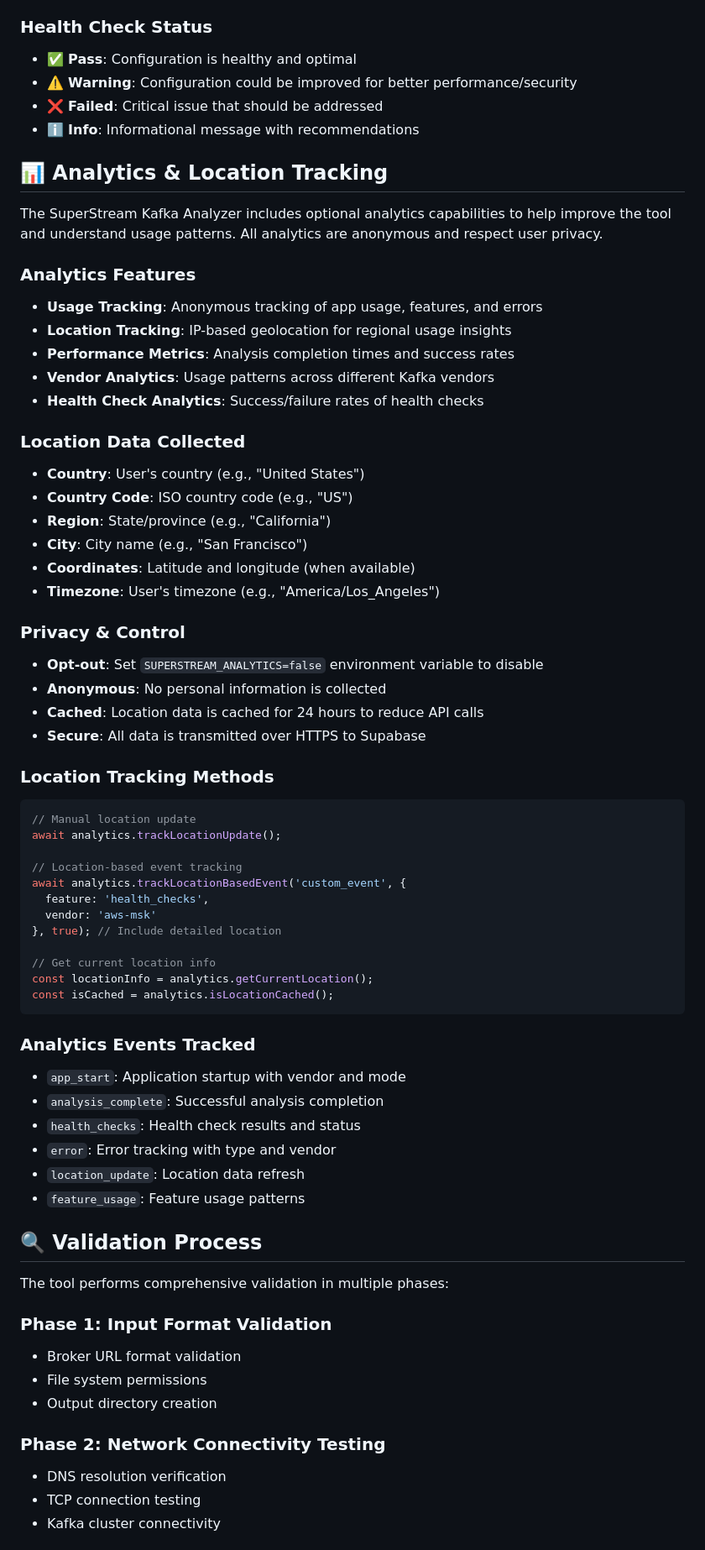
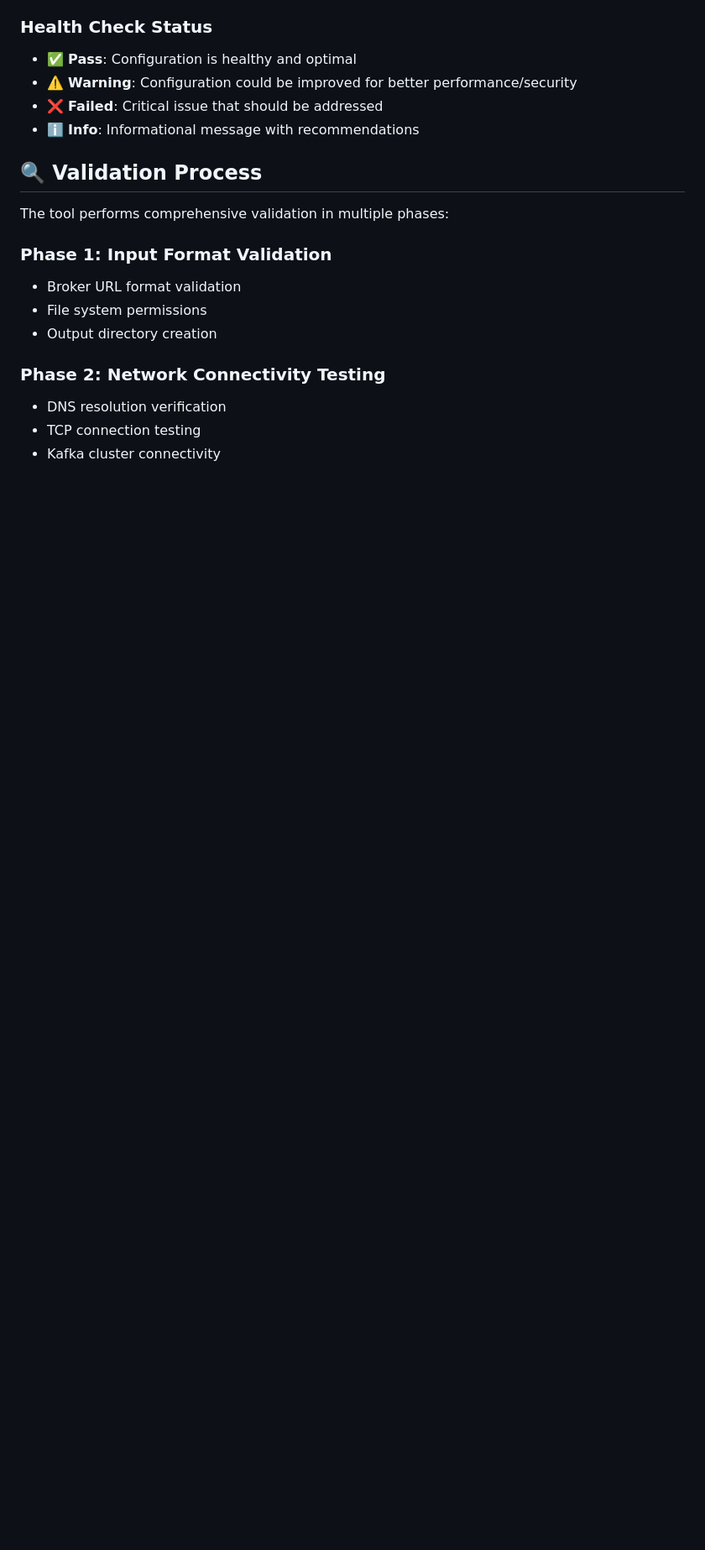
Before and after one commit to superstreamlabs/kafka-analyzer, a Markdown page: README.md, the part around one of its changes. Shown at 84% size. Rendered like a GitHub page; blank space fills up the shorter version.

````diff
--- a/README.md
+++ b/README.md
@@ -395,55 +386,6 @@ The tool performs comprehensive health checks on your Kafka cluster to identify
 - ⚠️ **Warning**: Configuration could be improved for better performance/security
 - ❌ **Failed**: Critical issue that should be addressed
 - ℹ️ **Info**: Informational message with recommendations
-
-## 📊 Analytics & Location Tracking
-
-The SuperStream Kafka Analyzer includes optional analytics capabilities to help improve the tool and understand usage patterns. All analytics are anonymous and respect user privacy.
-
-### Analytics Features
-- **Usage Tracking**: Anonymous tracking of app usage, features, and errors
-- **Location Tracking**: IP-based geolocation for regional usage insights
-- **Performance Metrics**: Analysis completion times and success rates
-- **Vendor Analytics**: Usage patterns across different Kafka vendors
-- **Health Check Analytics**: Success/failure rates of health checks
-
-### Location Data Collected
-- **Country**: User's country (e.g., "United States")
-- **Country Code**: ISO country code (e.g., "US")
-- **Region**: State/province (e.g., "California")
-- **City**: City name (e.g., "San Francisco")
-- **Coordinates**: Latitude and longitude (when available)
-- **Timezone**: User's timezone (e.g., "America/Los_Angeles")
-
-### Privacy & Control
-- **Opt-out**: Set `SUPERSTREAM_ANALYTICS=false` environment variable to disable
-- **Anonymous**: No personal information is collected
-- **Cached**: Location data is cached for 24 hours to reduce API calls
-- **Secure**: All data is transmitted over HTTPS to Supabase
-
-### Location Tracking Methods
-```javascript
-// Manual location update
-await analytics.trackLocationUpdate();
-
-// Location-based event tracking
-await analytics.trackLocationBasedEvent('custom_event', {
-  feature: 'health_checks',
-  vendor: 'aws-msk'
-}, true); // Include detailed location
-
-// Get current location info
-const locationInfo = analytics.getCurrentLocation();
-const isCached = analytics.isLocationCached();
-```
-
-### Analytics Events Tracked
-- `app_start`: Application startup with vendor and mode
-- `analysis_complete`: Successful analysis completion
-- `health_checks`: Health check results and status
-- `error`: Error tracking with type and vendor
-- `location_update`: Location data refresh
-- `feature_usage`: Feature usage patterns
 
 ## 🔍 Validation Process
 
````
Also changed, not shown: other parts of README.md (+1 -9 lines).
